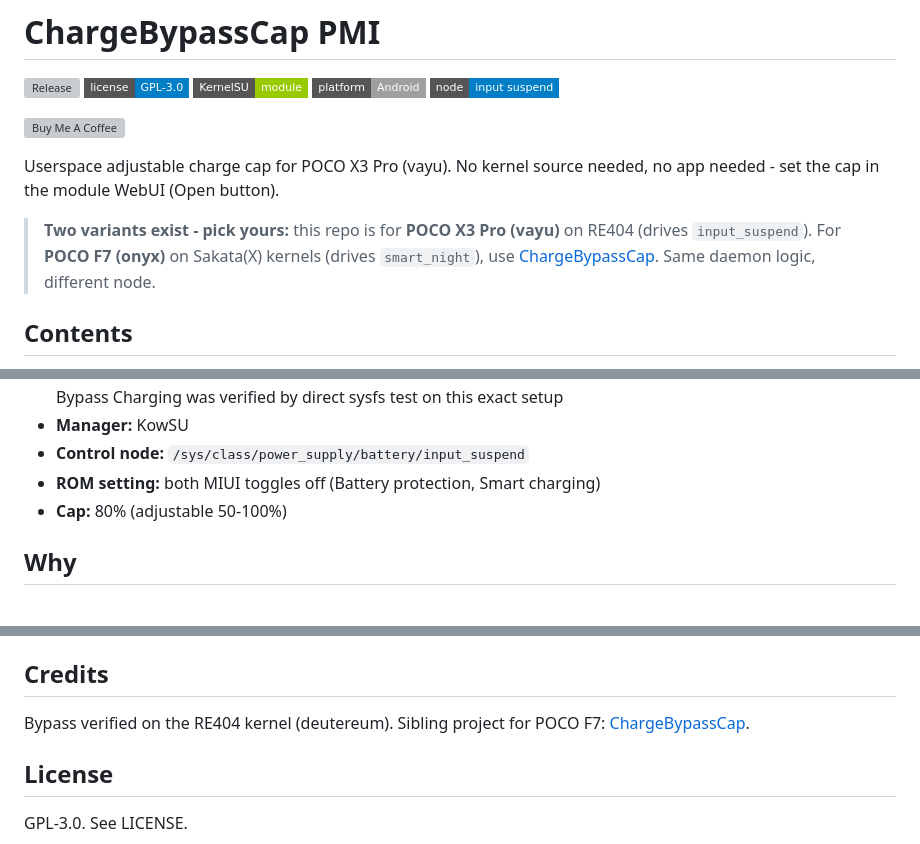
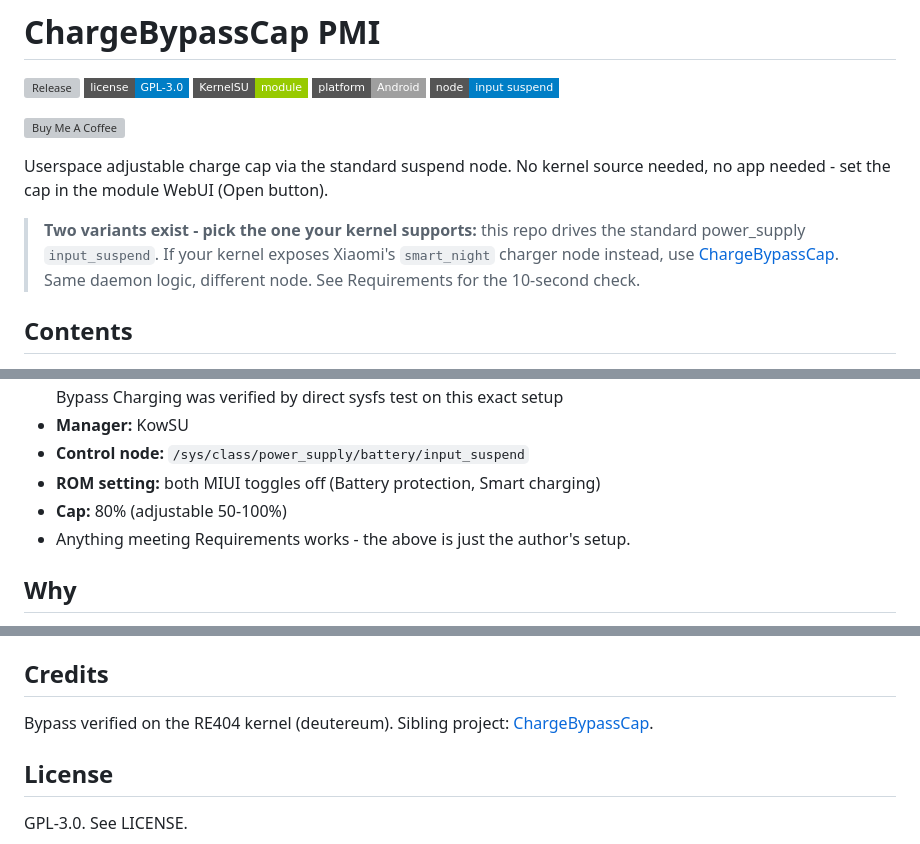
Before and after one commit to 9M2PJU/ChargeBypassCap-PMI, a Markdown page: README.md, 3 parts joined by grey strips. GitHub-like rendering; badges without logos; grey boxes are pictures that could not be loaded.

Commit message:
docs: no device targeting, node-based variant pick, requirements-catchall note

```diff
--- a/README.md
+++ b/README.md
@@ -12,9 +12,9 @@
 
 [![Buy Me A Coffee](https://cdn.buymeacoffee.com/buttons/default-orange.png)](https://buymeacoffee.com/9m2pju)
 
-Userspace adjustable charge cap for POCO X3 Pro (vayu). No kernel source needed, no app needed - set the cap in the module WebUI (Open button).
+Userspace adjustable charge cap via the standard suspend node. No kernel source needed, no app needed - set the cap in the module WebUI (Open button).
 
-> **Two variants exist - pick yours:** this repo is for **POCO X3 Pro (vayu)** on RE404 (drives `input_suspend`). For **POCO F7 (onyx)** on Sakata(X) kernels (drives `smart_night`), use [ChargeBypassCap](https://github.com/9M2PJU/ChargeBypassCap). Same daemon logic, different node.
+> **Two variants exist - pick the one your kernel supports:** this repo drives the standard power_supply `input_suspend`. If your kernel exposes Xiaomi's `smart_night` charger node instead, use [ChargeBypassCap](https://github.com/9M2PJU/ChargeBypassCap). Same daemon logic, different node. See Requirements for the 10-second check.
 
 ## Contents
 
@@ -49,6 +49,7 @@ Userspace adjustable charge cap for POCO X3 Pro (vayu). No kernel source needed,
 - **Control node:** `/sys/class/power_supply/battery/input_suspend`
 - **ROM setting:** both MIUI toggles off (Battery protection, Smart charging)
 - **Cap:** 80% (adjustable 50-100%)
+- Anything meeting Requirements works - the above is just the author's setup.
 
 ## Why
 
@@ -325,7 +326,7 @@ No code changes needed.
 
 ## Credits
 
-Bypass verified on the RE404 kernel (deutereum). Sibling project for POCO F7:
+Bypass verified on the RE404 kernel (deutereum). Sibling project:
 [ChargeBypassCap](https://github.com/9M2PJU/ChargeBypassCap).
 
 ## License
```
